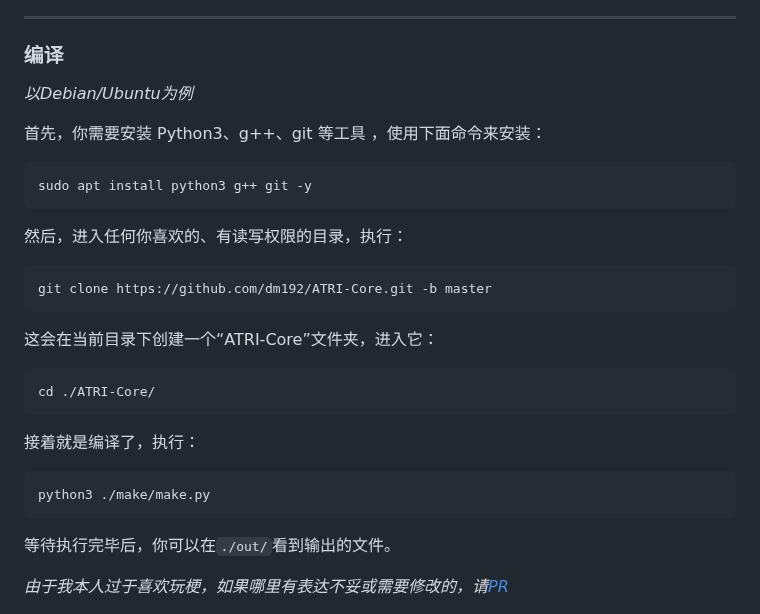
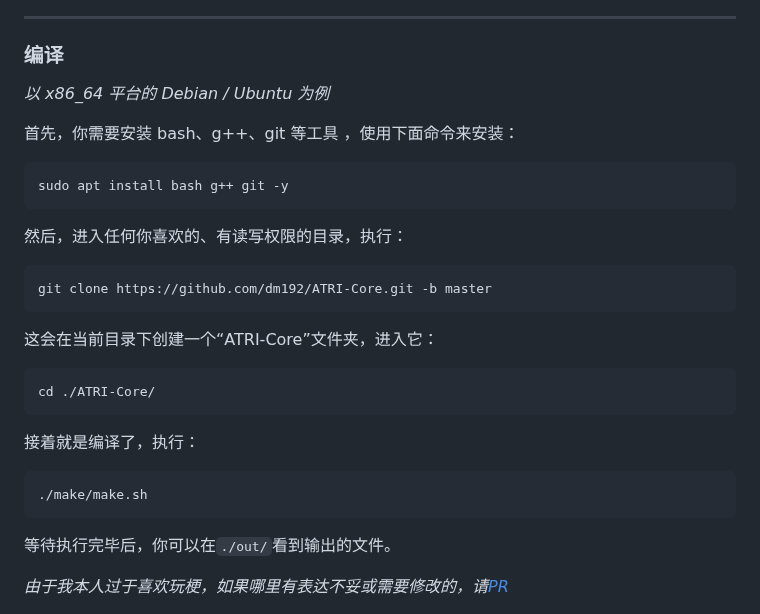
Before and after one commit to dm192/ATRI-Core, a Markdown page: zh_CN/README.md, the part around the change. Drawn GitHub-style.

````diff
--- a/zh_CN/README.md
+++ b/zh_CN/README.md
@@ -53,11 +53,11 @@
 
 -------------
 ### 编译
-*以Debian/Ubuntu为例*
+*以 x86_64 平台的 Debian / Ubuntu 为例*
 
-首先，你需要安装 Python3、g++、git 等工具 ，使用下面命令来安装：
+首先，你需要安装 bash、g++、git 等工具 ，使用下面命令来安装：
 ```bash
-sudo apt install python3 g++ git -y
+sudo apt install bash g++ git -y
 ```
 然后，进入任何你喜欢的、有读写权限的目录，执行：
 ```bash
@@ -69,7 +69,7 @@ cd ./ATRI-Core/
 ```
 接着就是编译了，执行：
 ```bash
-python3 ./make/make.py
+./make/make.sh
 ```
 等待执行完毕后，你可以在`./out/`看到输出的文件。
 
````
